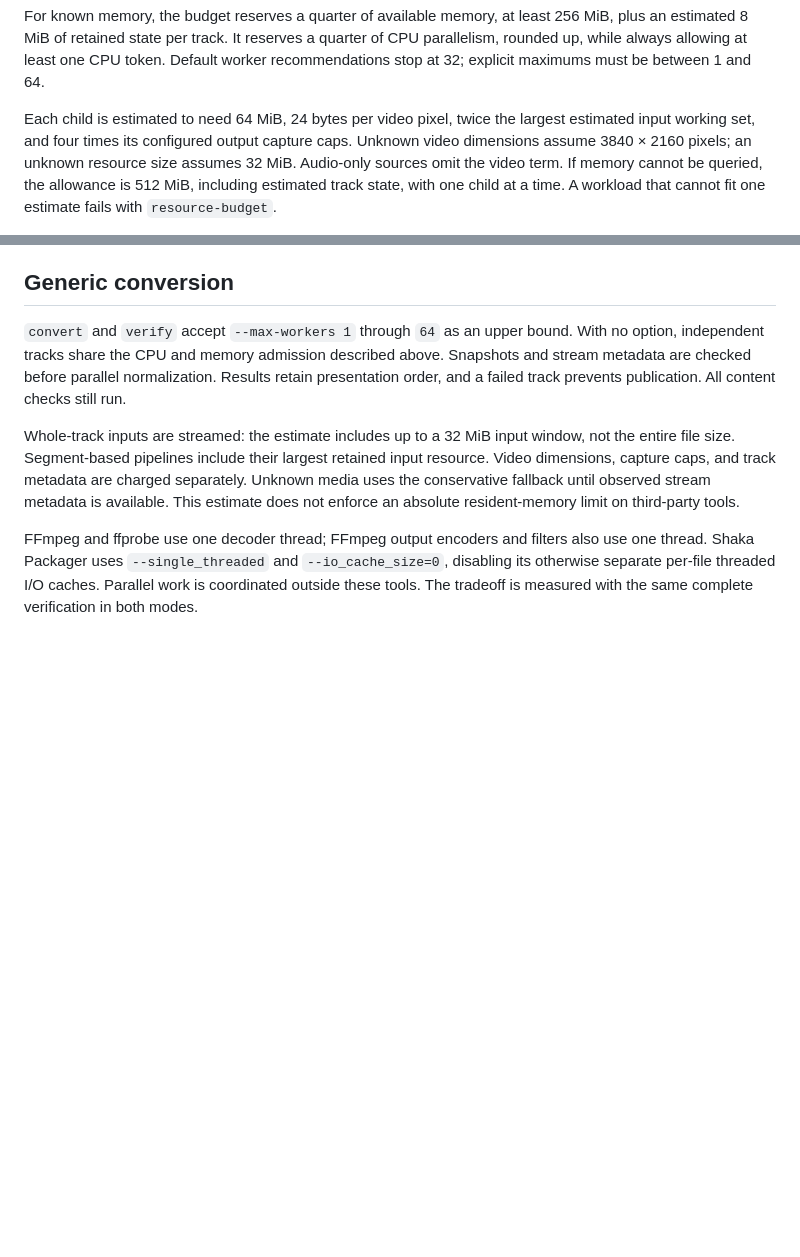
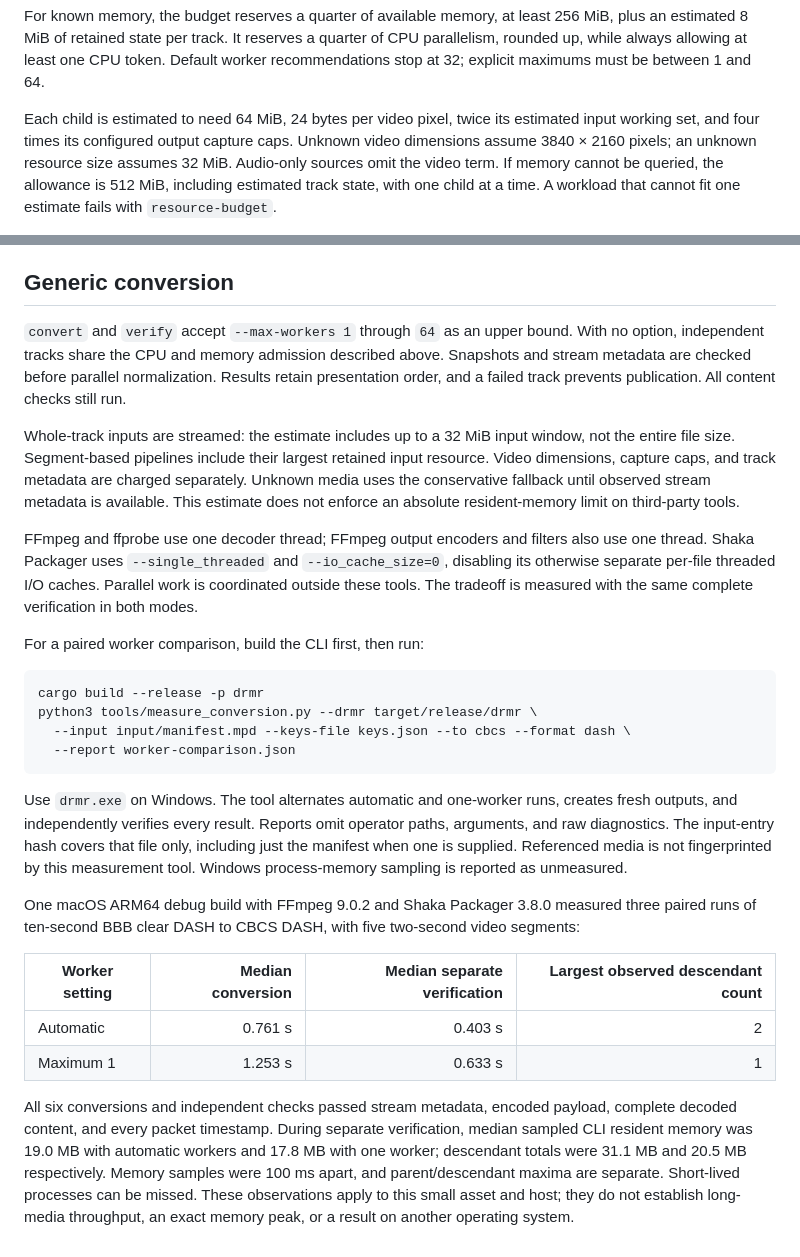
Before and after one commit to kazuhide/drmr, a Markdown page: docs/resources.md, 2 parts joined by grey strips. Drawn GitHub-style; blank space fills up the shorter version.

````diff
--- a/docs/resources.md
+++ b/docs/resources.md
@@ -19,7 +19,7 @@ plus an estimated 8 MiB of retained state per track. It reserves a quarter of CP
 parallelism, rounded up, while always allowing at least one CPU token. Default worker
 recommendations stop at 32; explicit maximums must be between 1 and 64.
 
-Each child is estimated to need 64 MiB, 24 bytes per video pixel, twice the largest
+Each child is estimated to need 64 MiB, 24 bytes per video pixel, twice its
 estimated input working set, and four times its configured output capture caps. Unknown video
 dimensions assume 3840 × 2160 pixels; an unknown resource size assumes 32 MiB. Audio-only
 sources omit the video term. If memory cannot be queried, the allowance is 512 MiB,
@@ -125,3 +124,34 @@ FFmpeg and ffprobe use one decoder thread; FFmpeg output encoders and filters al
 one thread. Shaka Packager uses `--single_threaded` and `--io_cache_size=0`, disabling its
 otherwise separate per-file threaded I/O caches. Parallel work is coordinated outside
 these tools. The tradeoff is measured with the same complete verification in both modes.
+
+For a paired worker comparison, build the CLI first, then run:
+
+```sh
+cargo build --release -p drmr
+python3 tools/measure_conversion.py --drmr target/release/drmr \
+  --input input/manifest.mpd --keys-file keys.json --to cbcs --format dash \
+  --report worker-comparison.json
+```
+
+Use `drmr.exe` on Windows. The tool alternates automatic and one-worker runs, creates
+fresh outputs, and independently verifies every result. Reports omit operator paths,
+arguments, and raw diagnostics. The input-entry hash covers that file only, including
+just the manifest when one is supplied. Referenced media is not fingerprinted by this
+measurement tool. Windows process-memory sampling is reported as unmeasured.
+
+One macOS ARM64 debug build with FFmpeg 9.0.2 and Shaka Packager 3.8.0 measured three
+paired runs of ten-second BBB clear DASH to CBCS DASH, with five two-second video segments:
+
+| Worker setting | Median conversion | Median separate verification | Largest observed descendant count |
+| --- | ---: | ---: | ---: |
+| Automatic | 0.761 s | 0.403 s | 2 |
+| Maximum 1 | 1.253 s | 0.633 s | 1 |
+
+All six conversions and independent checks passed stream metadata, encoded payload,
+complete decoded content, and every packet timestamp. During separate verification,
+median sampled CLI resident memory was 19.0 MB with automatic workers and 17.8 MB with
+one worker; descendant totals were 31.1 MB and 20.5 MB respectively. Memory samples were
+100 ms apart, and parent/descendant maxima are separate. Short-lived processes can be
+missed. These observations apply to this small asset and host; they do not establish
+long-media throughput, an exact memory peak, or a result on another operating system.
````
Also changed, not shown: other parts of docs/resources.md (+0 -1 lines), README.md (+2 -0 lines), docs/usage.md (+8 -0 lines).
